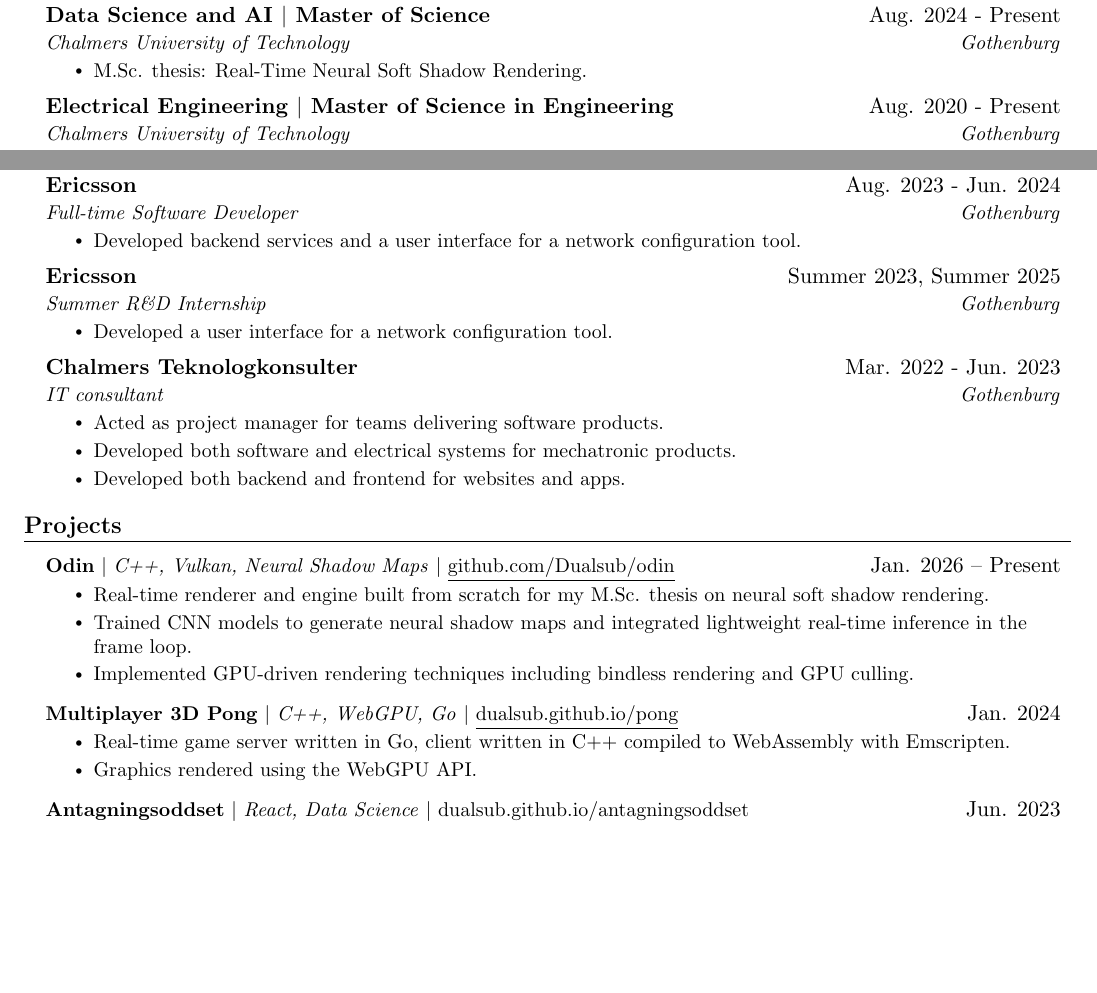
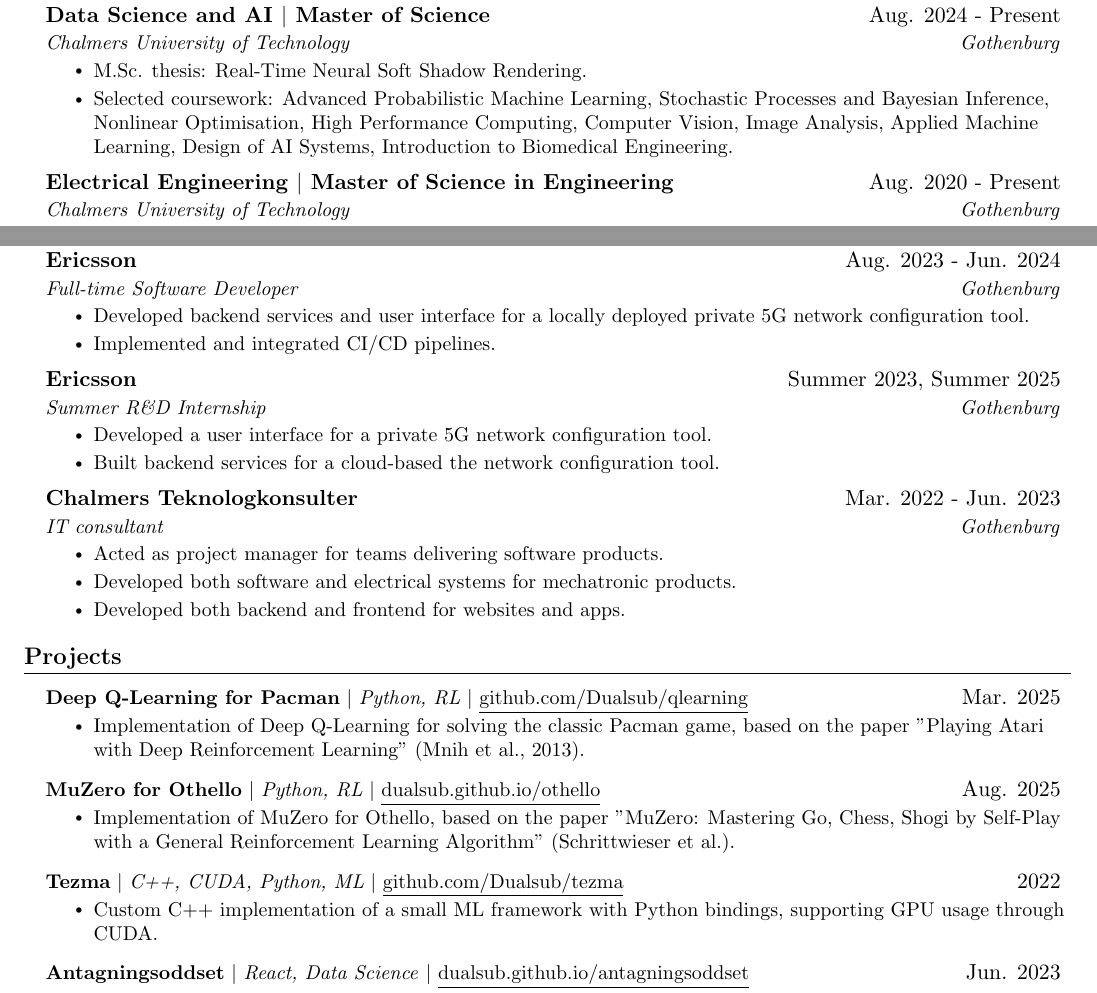
Before and after one commit to Dualsub/cv, a LaTeX CV (cv_main.tex): two parts of the page, joined at a grey line, cut so that both start at the same text, the shorter picture padded with empty space. Compiled offline with pdfLaTeX.

Commit message:
Update application letter and CV: revise recipient name, enhance clarity, and refine coursework details

```diff
--- a/cv_main.tex
+++ b/cv_main.tex
@@ -120,7 +120,7 @@
 {Chalmers University of Technology}{Gothenburg}
 \resumeItemListStart
 \resumeItem{M.Sc. thesis: Real-Time Neural Soft Shadow Rendering.}
-% \resumeItem{Selected coursework: Advanced Probabilistic Machine Learning, Stochastic Processes and Bayesian Inference, Applied Machine Learning, Design of AI Systems, High Performance Computing, Image Analysis, Computer Vision, Nonlinear Optimisation, Partial Differential Equations, Options and Mathematics.}
+\resumeItem{Selected coursework: Advanced Probabilistic Machine Learning, Stochastic Processes and Bayesian Inference, Nonlinear Optimisation, High Performance Computing, Computer Vision, Image Analysis, Applied Machine Learning, Design of AI Systems, Introduction to Biomedical Engineering.}
 \resumeItemListEnd
 
 \resumeSubheading
@@ -140,17 +140,17 @@
 {Ericsson}{Aug. 2023 - Jun. 2024}
 {Full-time Software Developer}{Gothenburg}
 \resumeItemListStart
-% \resumeItem{Developed backend services and user interface for a locally deployed private 5G network configuration tool.}
-\resumeItem{Developed backend services and a user interface for a network configuration tool.}
-% \resumeItem{Implemented and integrated CI/CD pipelines.}
+\resumeItem{Developed backend services and user interface for a locally deployed private 5G network configuration tool.}
+% \resumeItem{Developed backend services and a user interface for a network configuration tool.}
+\resumeItem{Implemented and integrated CI/CD pipelines.}
 \resumeItemListEnd
 
 \resumeSubheading
 {Ericsson}{Summer 2023, Summer 2025}
 {Summer R\&D Internship}{Gothenburg}
 \resumeItemListStart
-\resumeItem{Developed a user interface for a network configuration tool.}
-% \resumeItem{Built backend services for a cloud-based the network configuration tool.}
+\resumeItem{Developed a user interface for a private 5G network configuration tool.}
+\resumeItem{Built backend services for a cloud-based the network configuration tool.}
 \resumeItemListEnd
 
 \resumeSubheading
@@ -170,13 +170,13 @@
 \resumeSubHeadingListStart
 
 % --- Graphics / Rendering (highly relevant for game dev + GPU/graphics roles) ---
-\resumeProjectHeading
-{\textbf{Odin} $|$ \emph{C++, Vulkan, Neural Shadow Maps} $|$ \href{https://github.com/Dualsub/odin/}{\underline{github.com/Dualsub/odin}}}{Jan. 2026 -- Present}
-\resumeItemListStart
-\resumeItem{Real-time renderer and engine built from scratch for my M.Sc. thesis on neural soft shadow rendering.}
-\resumeItem{Trained CNN models to generate neural shadow maps and integrated lightweight real-time inference in the frame loop.}
-\resumeItem{Implemented GPU-driven rendering techniques including bindless rendering and GPU culling.}
-\resumeItemListEnd
+% \resumeProjectHeading
+% {\textbf{Odin} $|$ \emph{C++, Vulkan, Neural Shadow Maps} $|$ \href{https://github.com/Dualsub/odin/}{\underline{github.com/Dualsub/odin}}}{Jan. 2026 -- Present}
+% \resumeItemListStart
+% \resumeItem{Real-time renderer and engine built from scratch for my M.Sc. thesis on neural soft shadow rendering.}
+% \resumeItem{Trained CNN models to generate neural shadow maps and integrated lightweight real-time inference in the frame loop.}
+% \resumeItem{Implemented GPU-driven rendering techniques including bindless rendering and GPU culling.}
+% \resumeItemListEnd
 
 % \resumeProjectHeading
 % {\textbf{Vultron} $|$ \emph{C++, Vulkan, Graphics} $|$ \href{https://github.com/Dualsub/vultron/tree/ic-main}{\underline{github.com/Dualsub/vultron}}}{2024 -- Present}
@@ -212,12 +212,12 @@
 % \resumeItem{Built core gameplay systems for wave spawning and combat.}
 % \resumeItemListEnd
 
-\resumeProjectHeading
-{\textbf{Multiplayer 3D Pong} $|$ \emph{C++, WebGPU, Go} $|$ \href{https://dualsub.github.io/pong/}{\underline{dualsub.github.io/pong}}}{Jan. 2024}
-\resumeItemListStart
-\resumeItem{Real-time game server written in Go, client written in C++ compiled to WebAssembly with Emscripten.}
-\resumeItem{Graphics rendered using the WebGPU API.}
-\resumeItemListEnd
+% \resumeProjectHeading
+% {\textbf{Multiplayer 3D Pong} $|$ \emph{C++, WebGPU, Go} $|$ \href{https://dualsub.github.io/pong/}{\underline{dualsub.github.io/pong}}}{Jan. 2024}
+% \resumeItemListStart
+% \resumeItem{Real-time game server written in Go, client written in C++ compiled to WebAssembly with Emscripten.}
+% \resumeItem{Graphics rendered using the WebGPU API.}
+% \resumeItemListEnd
 
 
 % --- Shipped / Public-facing (strong signal for many roles) ---
@@ -229,23 +229,23 @@
 % \resumeItem{Demo released on Steam.}
 % \resumeItemListEnd
 
-% \resumeProjectHeading
-% {\textbf{Deep Q-Learning for Pacman} $|$ \emph{Python, RL} $|$ \href{https://github.com/Dualsub/qlearning}{\underline{github.com/Dualsub/qlearning}}}{Mar. 2025}
-% \resumeItemListStart
-% \resumeItem{Implementation of Deep Q-Learning for solving the classic Pacman game, based on the paper "Playing Atari with Deep Reinforcement Learning" (Mnih et al., 2013).}
-% \resumeItemListEnd
+\resumeProjectHeading
+{\textbf{Deep Q-Learning for Pacman} $|$ \emph{Python, RL} $|$ \href{https://github.com/Dualsub/qlearning}{\underline{github.com/Dualsub/qlearning}}}{Mar. 2025}
+\resumeItemListStart
+\resumeItem{Implementation of Deep Q-Learning for solving the classic Pacman game, based on the paper "Playing Atari with Deep Reinforcement Learning" (Mnih et al., 2013).}
+\resumeItemListEnd
 
-% \resumeProjectHeading
-% {\textbf{MuZero for Othello} $|$ \emph{Python, RL} $|$ \href{https://dualsub.github.io/othello/}{\underline{dualsub.github.io/othello}}}{Aug. 2025}
-% \resumeItemListStart
-% \resumeItem{Implementation of MuZero for Othello, based on the paper "MuZero: Mastering Go, Chess, Shogi by Self-Play with a General Reinforcement Learning Algorithm" (Schrittwieser et al.).}
-% \resumeItemListEnd
+\resumeProjectHeading
+{\textbf{MuZero for Othello} $|$ \emph{Python, RL} $|$ \href{https://dualsub.github.io/othello/}{\underline{dualsub.github.io/othello}}}{Aug. 2025}
+\resumeItemListStart
+\resumeItem{Implementation of MuZero for Othello, based on the paper "MuZero: Mastering Go, Chess, Shogi by Self-Play with a General Reinforcement Learning Algorithm" (Schrittwieser et al.).}
+\resumeItemListEnd
 
-% \resumeProjectHeading
-% {\textbf{Tezma} $|$ \emph{C++, CUDA, Python, ML} $|$ \href{https://github.com/Dualsub/tezma}{\underline{github.com/Dualsub/tezma}}}{2022}
-% \resumeItemListStart
-% \resumeItem{Custom C++ implementation of a small ML framework with Python bindings, supporting GPU usage through CUDA.}
-% \resumeItemListEnd
+\resumeProjectHeading
+{\textbf{Tezma} $|$ \emph{C++, CUDA, Python, ML} $|$ \href{https://github.com/Dualsub/tezma}{\underline{github.com/Dualsub/tezma}}}{2022}
+\resumeItemListStart
+\resumeItem{Custom C++ implementation of a small ML framework with Python bindings, supporting GPU usage through CUDA.}
+\resumeItemListEnd
 
 % --- Web / Data (relevant for Ericsson + general SWE roles) ---
 \resumeProjectHeading
```
Also changed, not shown: main.tex (+10 -8 lines).
